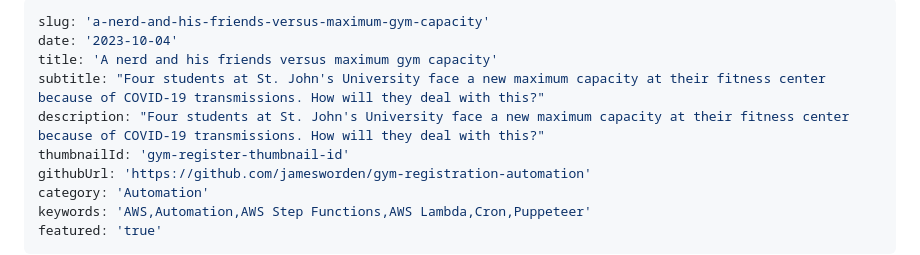
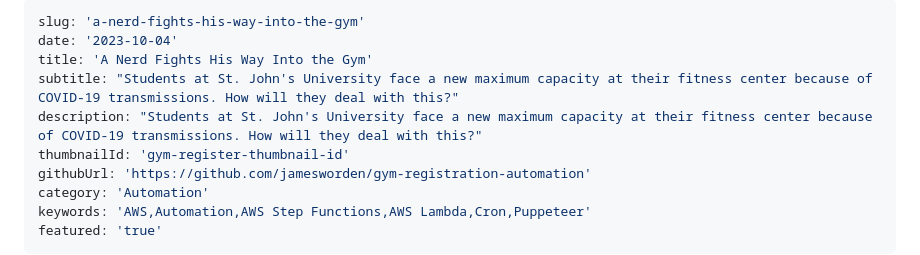
Before and after one commit to jamesworden/james-worden-portfolio, a Markdown page: src/data/a-nerd-fights-his-way-into-the-gym.md, the part around the change. Drawn GitHub-style.

Commit message:
Change title of blog post

```diff
--- a/src/data/a-nerd-and-his-friends-versus-maximum-gym-capacity.md
+++ b/src/data/a-nerd-fights-his-way-into-the-gym.md
@@ -1,9 +1,9 @@
 ---
-slug: 'a-nerd-and-his-friends-versus-maximum-gym-capacity'
+slug: 'a-nerd-fights-his-way-into-the-gym'
 date: '2023-10-04'
-title: 'A nerd and his friends versus maximum gym capacity'
-subtitle: "Four students at St. John's University face a new maximum capacity at their fitness center because of COVID-19 transmissions. How will they deal with this?"
-description: "Four students at St. John's University face a new maximum capacity at their fitness center because of COVID-19 transmissions. How will they deal with this?"
+title: 'A Nerd Fights His Way Into the Gym'
+subtitle: "Students at St. John's University face a new maximum capacity at their fitness center because of COVID-19 transmissions. How will they deal with this?"
+description: "Students at St. John's University face a new maximum capacity at their fitness center because of COVID-19 transmissions. How will they deal with this?"
 thumbnailId: 'gym-register-thumbnail-id'
 githubUrl: 'https://github.com/jamesworden/gym-registration-automation'
 category: 'Automation'
```
